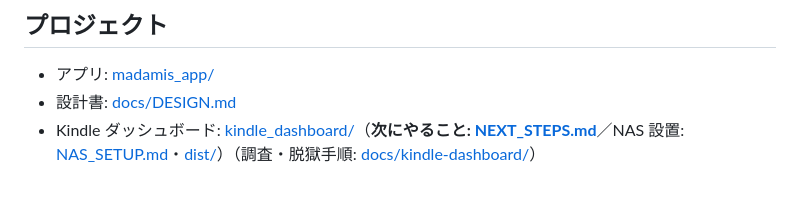
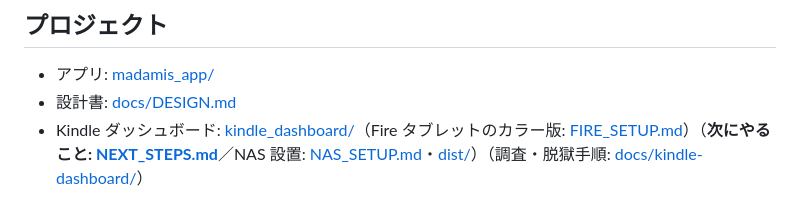
Before and after one commit to mikenekorock0000/bali, a Markdown page: README.md, the part around the change. GitHub-like rendering.

```diff
--- a/README.md
+++ b/README.md
@@ -14,4 +14,4 @@
 
 - アプリ: [madamis_app/](madamis_app/)
 - 設計書: [docs/DESIGN.md](docs/DESIGN.md)
-- Kindle ダッシュボード: [kindle_dashboard/](kindle_dashboard/)（**次にやること: [NEXT_STEPS.md](kindle_dashboard/NEXT_STEPS.md)**／NAS 設置: [NAS_SETUP.md](kindle_dashboard/NAS_SETUP.md)・[dist/](kindle_dashboard/dist/)）（調査・脱獄手順: [docs/kindle-dashboard/](docs/kindle-dashboard/README.md)）
+- Kindle ダッシュボード: [kindle_dashboard/](kindle_dashboard/)（Fire タブレットのカラー版: [FIRE_SETUP.md](kindle_dashboard/FIRE_SETUP.md)）（**次にやること: [NEXT_STEPS.md](kindle_dashboard/NEXT_STEPS.md)**／NAS 設置: [NAS_SETUP.md](kindle_dashboard/NAS_SETUP.md)・[dist/](kindle_dashboard/dist/)）（調査・脱獄手順: [docs/kindle-dashboard/](docs/kindle-dashboard/README.md)）
```
Also changed, not shown: kindle_dashboard/FIRE_SETUP.md (added, +91 -0 lines), kindle_dashboard/NEXT_STEPS.md (+1 -0 lines), kindle_dashboard/README.md (+2 -0 lines), docs/kindle-dashboard/fire7_preview.png (added), 6 other files.
